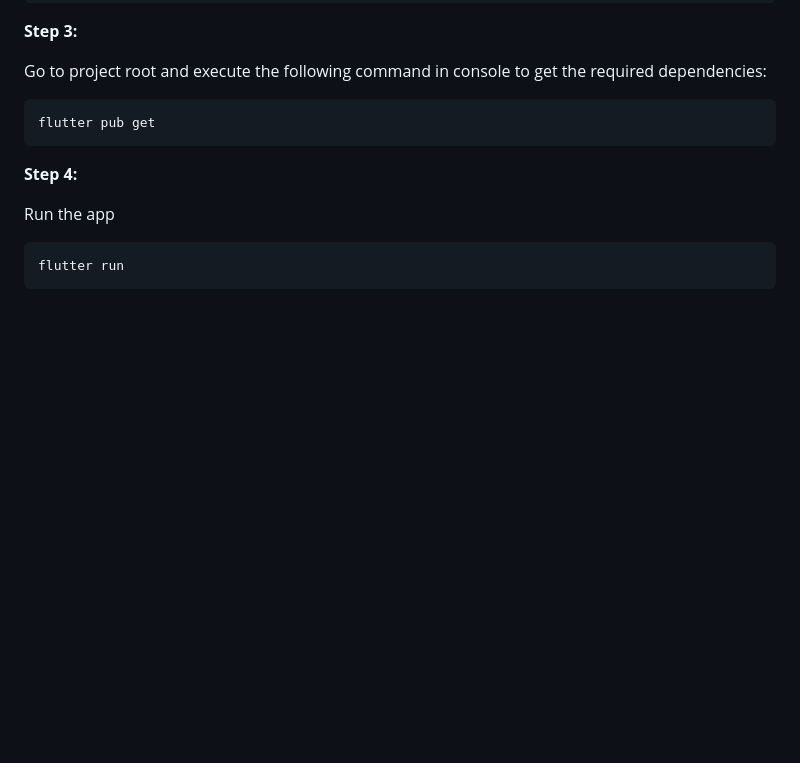
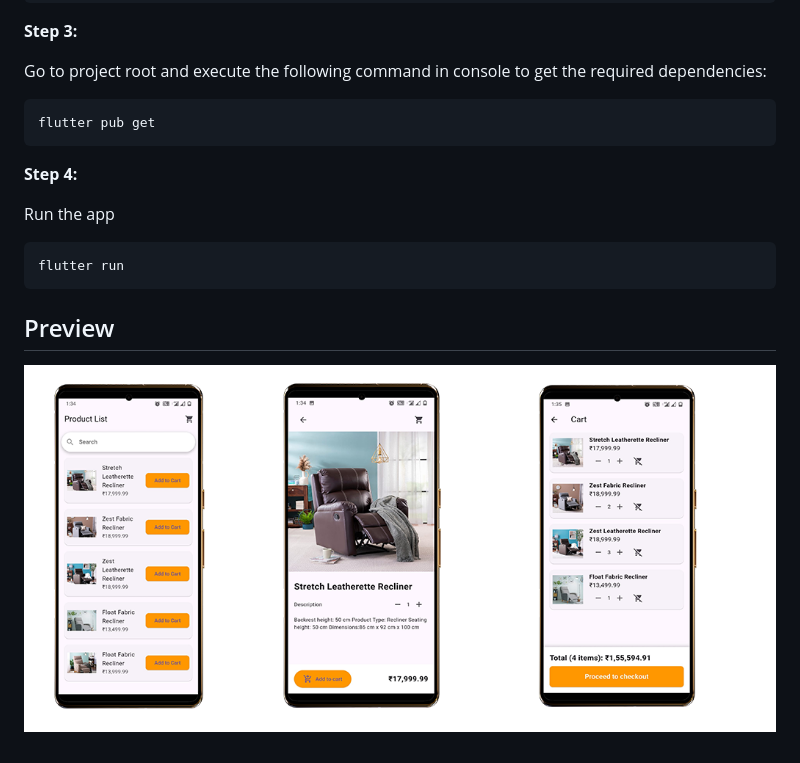
Before and after one commit to Nitishr15/NitishRInterviewTaskProductGallery, a Markdown page: README.md, the part around the change. Rendered like a GitHub page; blank space fills up the shorter version.

````diff
--- a/README.md
+++ b/README.md
@@ -99,3 +99,7 @@ Run the app
 ```
 flutter run
 ```
+
+## Preview
+
+![Screenshot (605)](readmeimage/final.png)
````
